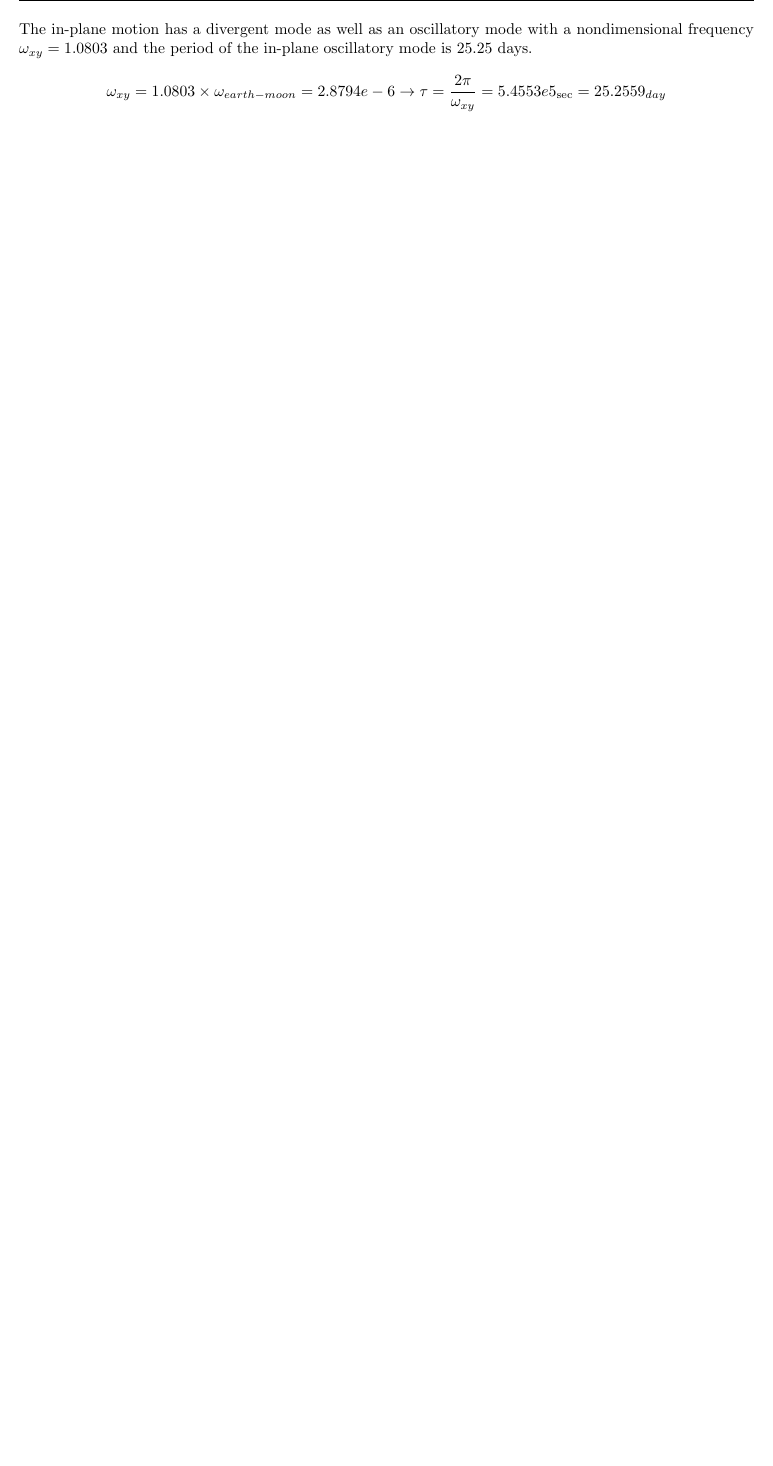
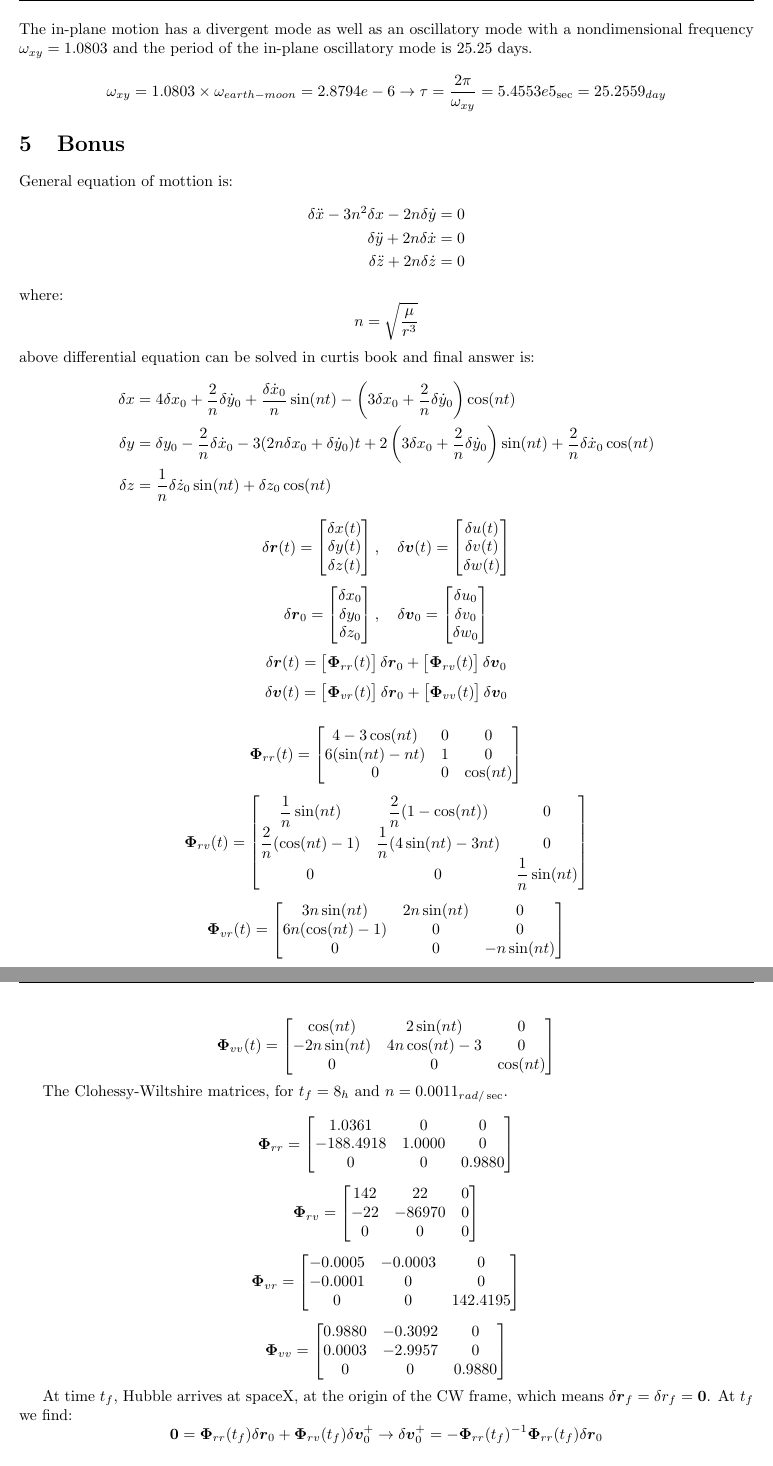
Before and after one commit to alibaniasad1999/Spacecraft-Dynamics-and-Control, a LaTeX problem sheet (HW/HW3/Report/HW3.tex, which reads HW/HW3/Report/Bonus/Bonus.tex): part of page 11 of 13 before the commit and two parts of pages 11 and 12 of 14 after it, the two joined at a grey line, cut so that both start at the same text, the shorter picture padded with empty space. Compiled offline with pdfLaTeX.

Commit message:
add Bonus

```diff
--- /dev/null
+++ b/HW/HW3/Report/Bonus/Bonus.tex
@@ -0,0 +1,135 @@
+\section{Bonus}
+General equation of mottion is:
+\begin{equation*}
+    \begin{split}
+        \delta \ddot{x} -3n^2\delta x - 2n\delta \dot{y} = 0\\
+        \delta \ddot{y} + 2n\delta \dot{x} = 0\\
+        \delta \ddot{z} + 2n\delta \dot{z} = 0\\
+    \end{split}
+\end{equation*}
+where:
+$$
+n = \sqrt{\dfrac{\mu}{r^3}}
+$$
+above differential equation can be solved in curtis book and final answer is:
+\begin{equation*}
+    \begin{split}
+        \delta x &= 4\delta x_0 + \dfrac{2}{n}\delta \dot y_0 + \dfrac{\delta \dot x_0}{n}\sin(nt)-
+        \left(3\delta x_0 + \dfrac{2}{n} \delta \dot y_0\right)\cos(nt)\\
+        \delta y &= \delta y_0 -  \dfrac{2}{n}\delta \dot x_0 - 3(2n\delta x_0+ \delta \dot y_0)t + 2\left(3\delta x_0 + \dfrac{2}{n} \delta \dot y_0\right)\sin(nt) + \dfrac{2}{n}\delta \dot x_0\cos(nt)\\
+        \delta z &= \dfrac{1}{n}\delta \dot z_0 \sin(nt)+\delta z_0 \cos(nt) \\
+    \end{split}
+\end{equation*}
+
+$$
+\delta \boldsymbol r(t) = \begin{bmatrix}
+    \delta x(t)\\
+    \delta y(t)\\
+    \delta z(t)\\
+\end{bmatrix}, \quad \delta \boldsymbol v(t) = \begin{bmatrix}
+    \delta u(t)\\
+    \delta v(t)\\
+    \delta w(t)\\
+\end{bmatrix}
+$$
+$$
+\delta \boldsymbol r_0 = \begin{bmatrix}
+    \delta x_0\\
+    \delta y_0\\
+    \delta z_0\\
+\end{bmatrix}, \quad \delta \boldsymbol v_0 = \begin{bmatrix}
+    \delta u_0\\
+    \delta v_0\\
+    \delta w_0\\
+\end{bmatrix}
+$$
+$$
+\delta \boldsymbol r(t) = \begin{bmatrix}
+    \boldsymbol \Phi_{rr}(t)
+\end{bmatrix} \delta \boldsymbol r_0 + \begin{bmatrix}
+    \boldsymbol \Phi_{rv}(t)
+\end{bmatrix} \delta \boldsymbol v_0
+$$
+$$
+\delta \boldsymbol v(t) = \begin{bmatrix}
+    \boldsymbol \Phi_{vr}(t)
+\end{bmatrix} \delta \boldsymbol r_0 + \begin{bmatrix}
+    \boldsymbol \Phi_{vv}(t)
+\end{bmatrix} \delta \boldsymbol v_0
+$$
+
+$$
+\boldsymbol \Phi_{rr}(t) = \begin{bmatrix}
+    4 -3\cos(nt) & 0 & 0\\
+    6(\sin(nt)-nt) & 1 & 0\\
+    0 & 0 & \cos(nt)\\
+\end{bmatrix}
+$$
+
+$$
+\boldsymbol \Phi_{rv}(t) = \begin{bmatrix}
+    \dfrac{1}{n}\sin(nt) & \dfrac{2}{n}(1-\cos(nt)) & 0\\
+    \dfrac{2}{n}(\cos(nt)-1) & \dfrac{1}{n}(4\sin(nt)-3nt) & 0\\
+    0 & 0 & \dfrac{1}{n}\sin(nt)\\
+\end{bmatrix}
+$$
+
+$$
+\boldsymbol \Phi_{vr}(t) = \begin{bmatrix}
+    3n\sin(nt) & 2n\sin(nt) & 0\\
+    6n(\cos(nt) -1) & 0 & 0\\
+    0 & 0 & -n\sin(nt)\\
+\end{bmatrix}
+$$
+
+$$
+\boldsymbol \Phi_{vv}(t) = \begin{bmatrix}
+    \cos(nt) & 2\sin(nt) & 0\\
+    -2n\sin(nt) & 4n\cos(nt)-3 & 0\\
+    0 & 0 & \cos(nt)\\
+\end{bmatrix}
+$$
+
+The Clohessy-Wiltshire matrices, for $t_f = 8_h$ and $n = 0.0011_{rad/\sec}$.
+
+$$
+\boldsymbol \Phi_{rr} =
+\begin{bmatrix}
+    1.0361     &    0   &      0\\
+    -188.4918 &   1.0000     &    0\\
+            0     &    0    &0.9880
+\end{bmatrix}
+$$
+
+
+$$
+\boldsymbol \Phi_{rv} =
+\begin{bmatrix}
+    142  &  22      &   0 \\
+    -22 &  -86970 &     0\\
+          0    &     0 &  0
+\end{bmatrix}
+$$
+
+$$
+\boldsymbol \Phi_{vr} =
+\begin{bmatrix}
+    -0.0005  & -0.0003   &      0\\
+    -0.0001   &      0  &       0\\
+          0    &     0 & 142.4195\\
+\end{bmatrix}
+$$
+
+$$
+\boldsymbol \Phi_{vv} =
+\begin{bmatrix}
+    0.9880  & -0.3092   &      0\\
+    0.0003  & -2.9957  &       0\\
+         0   &      0 &   0.9880
+\end{bmatrix}
+$$
+
+At time $t_f$, Hubble arrives at spaceX, at the origin of the CW frame, which means $\delta \boldsymbol r_f = \delta r_f = \boldsymbol 0$. At $t_f$ we find:
+$$
+\boldsymbol 0 = \boldsymbol \Phi_{rr}(t_f) \delta \boldsymbol r_0 + \boldsymbol \Phi_{rv}(t_f) \delta \boldsymbol v_0^+
+\rightarrow \delta \boldsymbol v_0^+ = -\boldsymbol \Phi_{rr}(t_f)^{-1} \boldsymbol \Phi_{rr}(t_f) \delta \boldsymbol r_0
```
Also changed, not shown: HW/HW3/Code/Bonus/Bonus.m (added, +71 -0 lines), HW/HW3/Code/Bonus/test_ode_Riccati.m (added, +92 -0 lines), HW/HW3/Report/HW3.tex (+1 -0 lines), HW/HW3/Report/HW3.pdf, HW/HW3/Report/Bonus/Bonus.tex (24 more changed lines).
